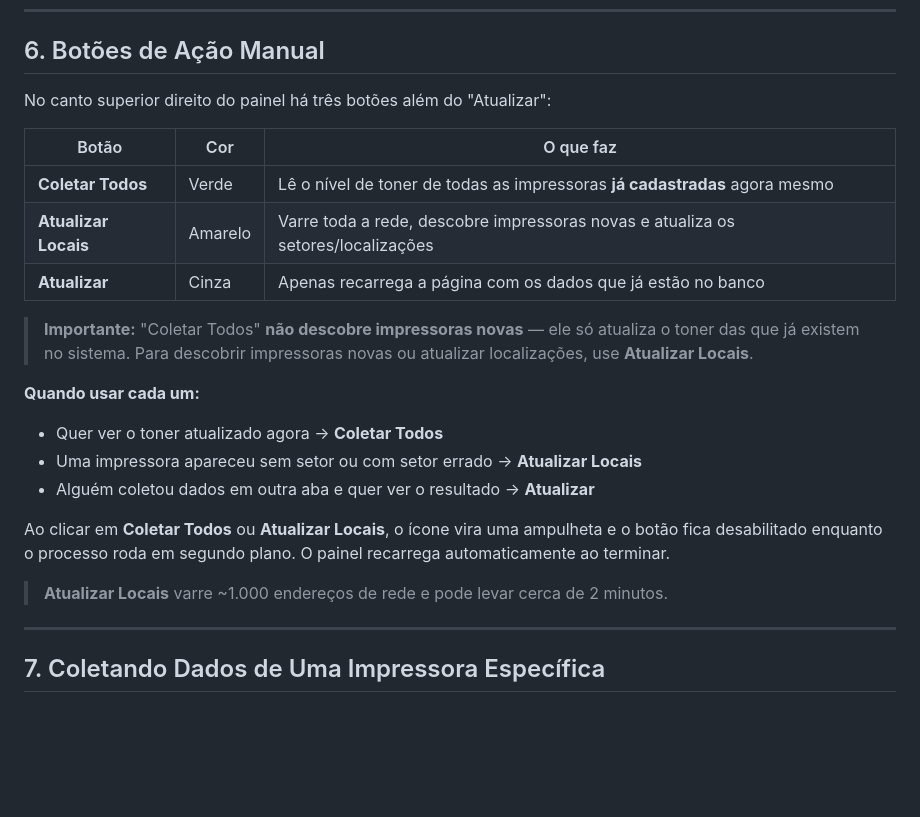
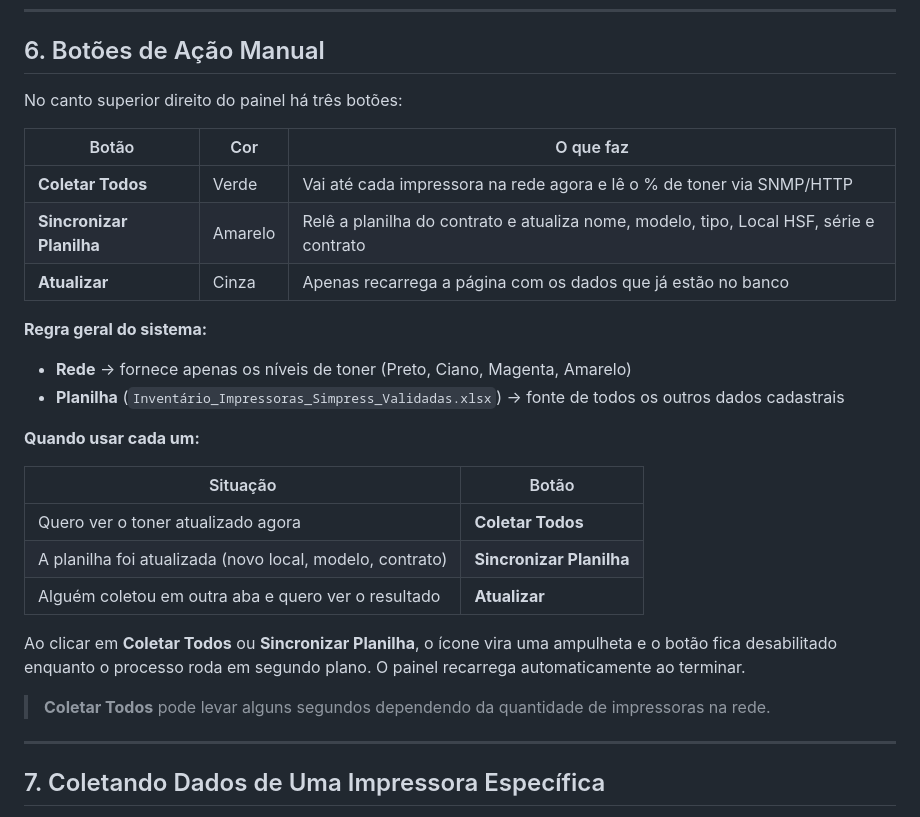
Before and after one commit to IvanReisJr/hfs-painel-impressora-toner, a Markdown page: docs/MANUAL_USUARIO.md, the part around the change. GitHub-like rendering; blank space fills up the shorter version.

Commit message:
docs: atualizar manual com nova logica dos botoes Coletar Todos, Sincronizar Planilha e Atualizar

```diff
--- a/docs/MANUAL_USUARIO.md
+++ b/docs/MANUAL_USUARIO.md
@@ -99,24 +99,29 @@ Você também pode clicar no botão **"Atualizar"** a qualquer momento para reca
 
 ## 6. Botões de Ação Manual
 
-No canto superior direito do painel há três botões além do "Atualizar":
+No canto superior direito do painel há três botões:
 
 | Botão | Cor | O que faz |
 |---|---|---|
-| **Coletar Todos** | Verde | Lê o nível de toner de todas as impressoras **já cadastradas** agora mesmo |
-| **Atualizar Locais** | Amarelo | Varre toda a rede, descobre impressoras novas e atualiza os setores/localizações |
+| **Coletar Todos** | Verde | Vai até cada impressora na rede agora e lê o % de toner via SNMP/HTTP |
+| **Sincronizar Planilha** | Amarelo | Relê a planilha do contrato e atualiza nome, modelo, tipo, Local HSF, série e contrato |
 | **Atualizar** | Cinza | Apenas recarrega a página com os dados que já estão no banco |
 
-> **Importante:** "Coletar Todos" **não descobre impressoras novas** — ele só atualiza o toner das que já existem no sistema. Para descobrir impressoras novas ou atualizar localizações, use **Atualizar Locais**.
+**Regra geral do sistema:**
+- **Rede** → fornece apenas os níveis de toner (Preto, Ciano, Magenta, Amarelo)
+- **Planilha** (`Inventário_Impressoras_Simpress_Validadas.xlsx`) → fonte de todos os outros dados cadastrais
 
 **Quando usar cada um:**
-- Quer ver o toner atualizado agora → **Coletar Todos**
-- Uma impressora apareceu sem setor ou com setor errado → **Atualizar Locais**
-- Alguém coletou dados em outra aba e quer ver o resultado → **Atualizar**
 
-Ao clicar em **Coletar Todos** ou **Atualizar Locais**, o ícone vira uma ampulheta e o botão fica desabilitado enquanto o processo roda em segundo plano. O painel recarrega automaticamente ao terminar.
+| Situação | Botão |
+|---|---|
+| Quero ver o toner atualizado agora | **Coletar Todos** |
+| A planilha foi atualizada (novo local, modelo, contrato) | **Sincronizar Planilha** |
+| Alguém coletou em outra aba e quero ver o resultado | **Atualizar** |
 
-> **Atualizar Locais** varre ~1.000 endereços de rede e pode levar cerca de 2 minutos.
+Ao clicar em **Coletar Todos** ou **Sincronizar Planilha**, o ícone vira uma ampulheta e o botão fica desabilitado enquanto o processo roda em segundo plano. O painel recarrega automaticamente ao terminar.
+
+> **Coletar Todos** pode levar alguns segundos dependendo da quantidade de impressoras na rede.
 
 ---
 
```
